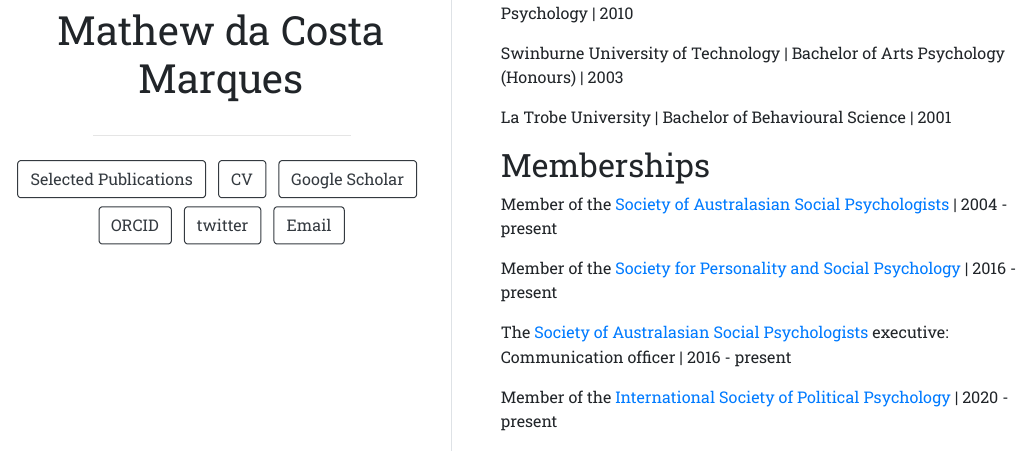
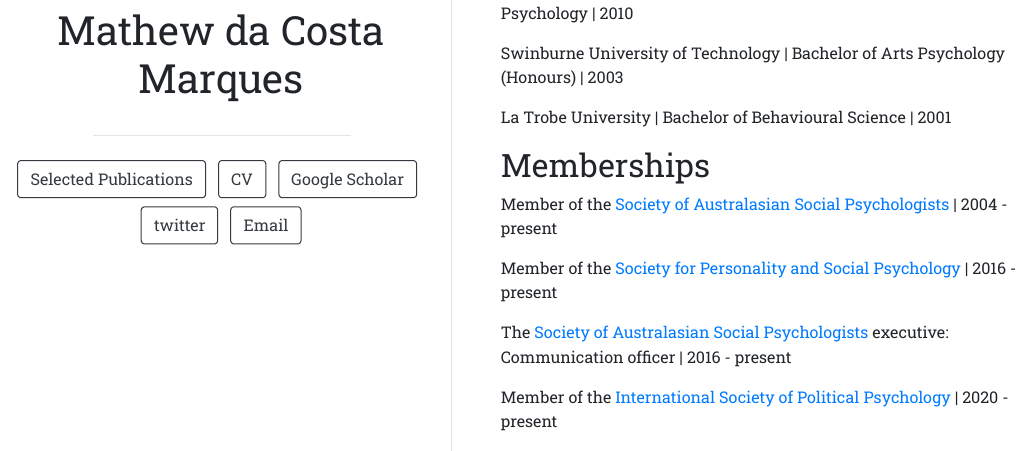
Before and after one commit to mdmarques/mdmarques.github.io, an R Markdown document (index.Rmd): the page in a window 1100 px wide, from 450 px down. The pictures show the output file index.html that the author committed with the source, opened offline.

Commit message:
Small update to index

```diff
--- a/index.Rmd
+++ b/index.Rmd
@@ -8,8 +8,6 @@ links:
     url: "docs/mmarques_cv.pdf"
   - label: Google Scholar
     url: "https://scholar.google.com/citations?user=726mySAAAAAJ&hl=en"
-  - label: ORCID
-    url: "https://orcid.org/0000-0002-5486-650X"
   - label: twitter
     url: "https://twitter.com/fabiovelo"
   - label: Email
```
Also changed, not shown: index.html.
